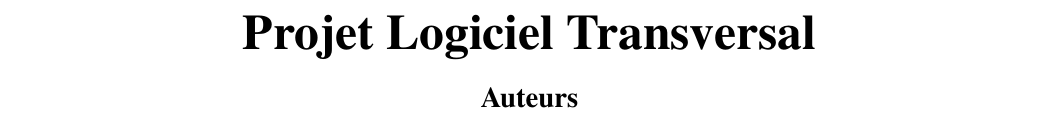
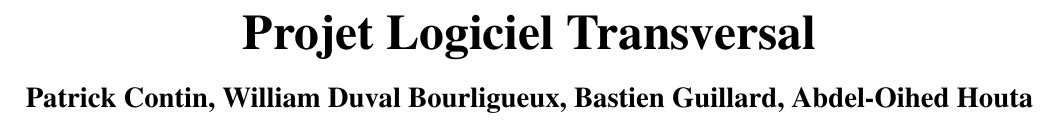
Before and after one commit to aohouta/PLT, a LaTeX document (rapport/Rapport.tex): part of page 1 of 9, cut so that both start at the same text. Compiled offline with pdfLaTeX.

Commit message:
auteur ajouté

```diff
--- a/rapport/Rapport.tex
+++ b/rapport/Rapport.tex
@@ -60,7 +60,7 @@
 
 \begin{center}\textbf{\Huge Projet Logiciel Transversal}\end{center}{\Large \par}
 
-\begin{center}\textbf{\large Auteurs}\end{center}{\large \par}
+\begin{center}\textbf{\large Patrick Contin, William Duval Bourligueux, Bastien Guillard, Abdel-Oihed Houta}\end{center}{\large \par}
 
 \vspace{2cm}
 
```
Also changed, not shown: rapport/Rapport.pdf, rapport/state.pdf (added).
